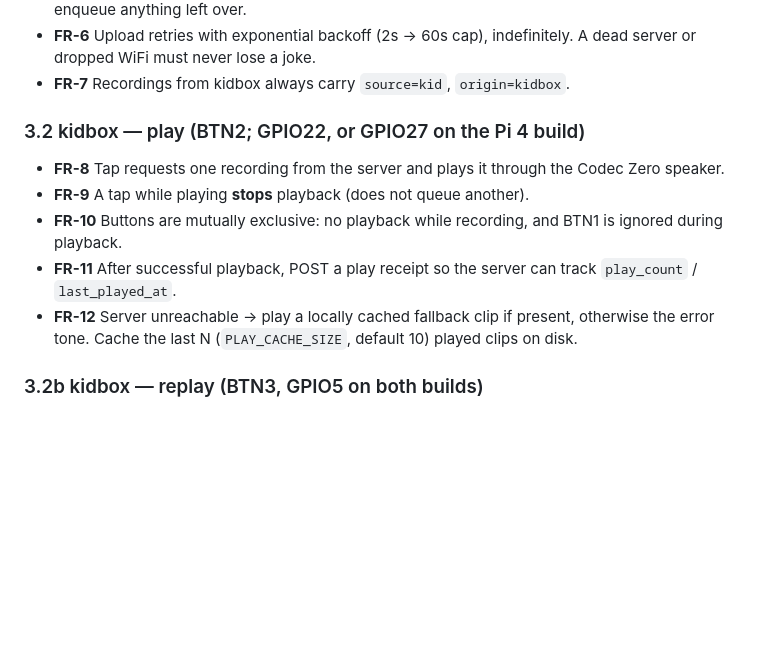
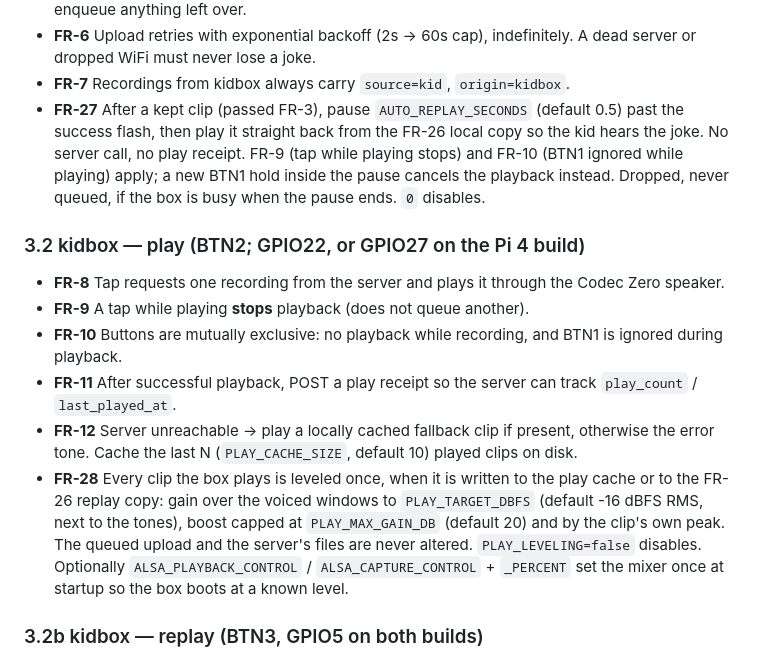
Before and after one commit to jchimp/banter, a Markdown page: PRD.md, the part around the change. Rendered like a GitHub page; blank space fills up the shorter version.

Commit message:
Add FR-27 (auto-replay after record) and FR-28 (playback leveling) to the PRD.
FR-27: after a kept clip, pause AUTO_REPLAY_SECONDS then play it back from the
    FR-26 local copy; FR-9/FR-10 apply, a new BTN1 hold cancels it, 0 disables.

FR-28: every clip the box plays is leveled once at write time to
    PLAY_TARGET_DBFS, capped by PLAY_MAX_GAIN_DB and the clip's peak; the queued
    upload and server files are untouched; optional ALSA_*_CONTROL settings set
    the mixer once at startup.

```diff
--- a/PRD.md
+++ b/PRD.md
@@ -56,6 +56,12 @@ Pi (not Docker — 512 MB RAM, and ALSA passthrough isn't worth the trouble).
 - **FR-6** Upload retries with exponential backoff (2s → 60s cap), indefinitely.
   A dead server or dropped WiFi must never lose a joke.
 - **FR-7** Recordings from kidbox always carry `source=kid`, `origin=kidbox`.
+- **FR-27** After a kept clip (passed FR-3), pause `AUTO_REPLAY_SECONDS` (default 0.5)
+  past the success flash, then play it straight back from the FR-26 local copy so the
+  kid hears the joke. No server call, no play receipt. FR-9 (tap while playing stops)
+  and FR-10 (BTN1 ignored while playing) apply; a new BTN1 hold inside the pause
+  cancels the playback instead. Dropped, never queued, if the box is busy when the
+  pause ends. `0` disables.
 
 ### 3.2 kidbox — play (BTN2; GPIO22, or GPIO27 on the Pi 4 build)
 - **FR-8** Tap requests one recording from the server and plays it through the
@@ -68,6 +74,13 @@ Pi (not Docker — 512 MB RAM, and ALSA passthrough isn't worth the trouble).
 - **FR-12** Server unreachable → play a locally cached fallback clip if present,
   otherwise the error tone. Cache the last N (`PLAY_CACHE_SIZE`, default 10) played
   clips on disk.
+- **FR-28** Every clip the box plays is leveled once, when it is written to the play
+  cache or to the FR-26 replay copy: gain over the voiced windows to
+  `PLAY_TARGET_DBFS` (default -16 dBFS RMS, next to the tones), boost capped at
+  `PLAY_MAX_GAIN_DB` (default 20) and by the clip's own peak. The queued upload and
+  the server's files are never altered. `PLAY_LEVELING=false` disables. Optionally
+  `ALSA_PLAYBACK_CONTROL` / `ALSA_CAPTURE_CONTROL` + `_PERCENT` set the mixer once at
+  startup so the box boots at a known level.
 
 ### 3.2b kidbox — replay (BTN3, GPIO5 on both builds)
 - **FR-26** Tap plays the last clip this device kept (passed FR-3), from a local copy
```
